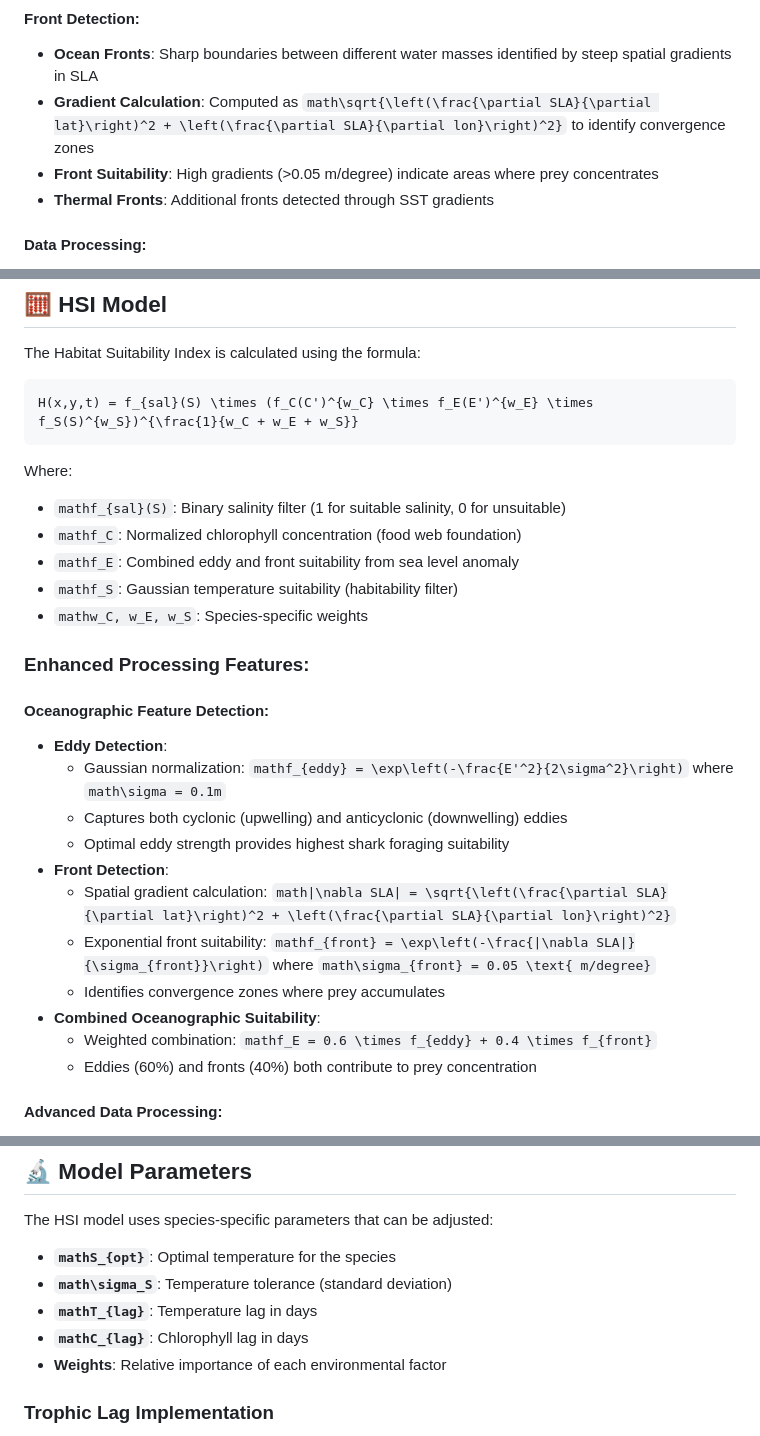
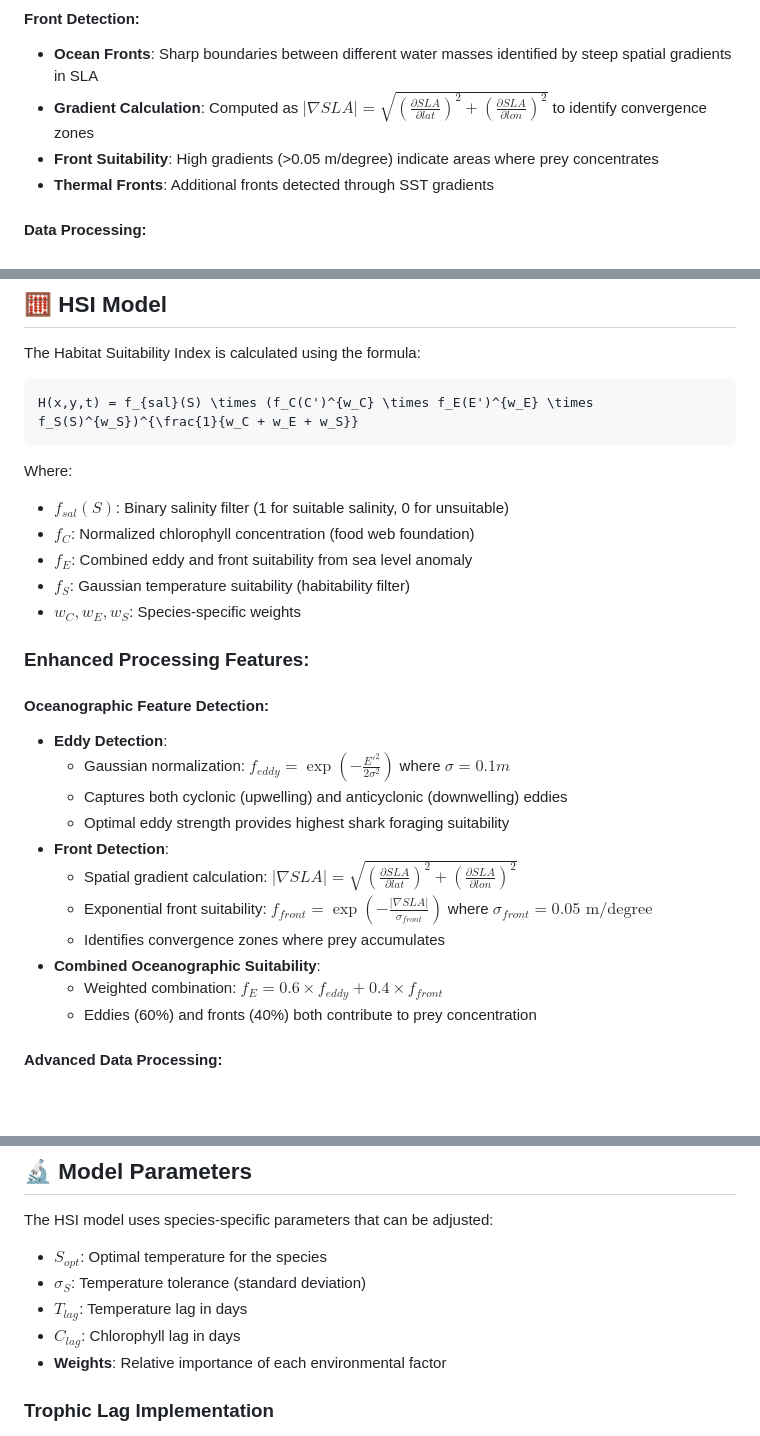
Before and after one commit to lapy/poseidon-server, a Markdown page: README.md, 3 parts joined by grey strips. Drawn GitHub-style; blank space fills up the shorter version.

````diff
--- a/README.md
+++ b/README.md
@@ -75,7 +75,7 @@ The application uses four NASA satellite datasets with enhanced processing:
 
 #### Front Detection:
 - **Ocean Fronts**: Sharp boundaries between different water masses identified by steep spatial gradients in SLA
-- **Gradient Calculation**: Computed as `math\sqrt{\left(\frac{\partial SLA}{\partial lat}\right)^2 + \left(\frac{\partial SLA}{\partial lon}\right)^2}` to identify convergence zones
+- **Gradient Calculation**: Computed as $|\nabla SLA| = \sqrt{\left(\frac{\partial SLA}{\partial lat}\right)^2 + \left(\frac{\partial SLA}{\partial lon}\right)^2}$ to identify convergence zones
 - **Front Suitability**: High gradients (>0.05 m/degree) indicate areas where prey concentrates
 - **Thermal Fronts**: Additional fronts detected through SST gradients
 
@@ -132,25 +132,25 @@ H(x,y,t) = f_{sal}(S) \times (f_C(C')^{w_C} \times f_E(E')^{w_E} \times f_S(S)^{
 ```
 
 Where:
-- `mathf_{sal}(S)`: Binary salinity filter (1 for suitable salinity, 0 for unsuitable)
-- `mathf_C`: Normalized chlorophyll concentration (food web foundation)
-- `mathf_E`: Combined eddy and front suitability from sea level anomaly
-- `mathf_S`: Gaussian temperature suitability (habitability filter)
-- `mathw_C, w_E, w_S`: Species-specific weights
+- $f_{sal}(S)$: Binary salinity filter (1 for suitable salinity, 0 for unsuitable)
+- $f_C$: Normalized chlorophyll concentration (food web foundation)
+- $f_E$: Combined eddy and front suitability from sea level anomaly
+- $f_S$: Gaussian temperature suitability (habitability filter)
+- $w_C, w_E, w_S$: Species-specific weights
 
 ### Enhanced Processing Features:
 
 #### Oceanographic Feature Detection:
 - **Eddy Detection**:
-  - Gaussian normalization: `mathf_{eddy} = \exp\left(-\frac{E'^2}{2\sigma^2}\right)` where `math\sigma = 0.1m`
+  - Gaussian normalization: $f_{eddy} = \exp\left(-\frac{E'^2}{2\sigma^2}\right)$ where $\sigma = 0.1m$
   - Captures both cyclonic (upwelling) and anticyclonic (downwelling) eddies
   - Optimal eddy strength provides highest shark foraging suitability
 - **Front Detection**:
-  - Spatial gradient calculation: `math|\nabla SLA| = \sqrt{\left(\frac{\partial SLA}{\partial lat}\right)^2 + \left(\frac{\partial SLA}{\partial lon}\right)^2}`
-  - Exponential front suitability: `mathf_{front} = \exp\left(-\frac{|\nabla SLA|}{\sigma_{front}}\right)` where `math\sigma_{front} = 0.05 \text{ m/degree}`
+  - Spatial gradient calculation: $|\nabla SLA| = \sqrt{\left(\frac{\partial SLA}{\partial lat}\right)^2 + \left(\frac{\partial SLA}{\partial lon}\right)^2}$
+  - Exponential front suitability: $f_{front} = \exp\left(-\frac{|\nabla SLA|}{\sigma_{front}}\right)$ where $\sigma_{front} = 0.05 \text{ m/degree}$
   - Identifies convergence zones where prey accumulates
 - **Combined Oceanographic Suitability**:
-  - Weighted combination: `mathf_E = 0.6 \times f_{eddy} + 0.4 \times f_{front}`
+  - Weighted combination: $f_E = 0.6 \times f_{eddy} + 0.4 \times f_{front}$
   - Eddies (60%) and fronts (40%) both contribute to prey concentration
 
 #### Advanced Data Processing:
@@ -342,10 +342,10 @@ All data sources provide global coverage:
 
 The HSI model uses species-specific parameters that can be adjusted:
 
-- **`mathS_{opt}`**: Optimal temperature for the species
-- **`math\sigma_S`**: Temperature tolerance (standard deviation)
-- **`mathT_{lag}`**: Temperature lag in days
-- **`mathC_{lag}`**: Chlorophyll lag in days
+- $S_{opt}$: Optimal temperature for the species
+- $\sigma_S$: Temperature tolerance (standard deviation)
+- $T_{lag}$: Temperature lag in days
+- $C_{lag}$: Chlorophyll lag in days
 - **Weights**: Relative importance of each environmental factor
 
 ### Trophic Lag Implementation
````
Also changed, not shown: NASA_CHALLENGE_SUBMISSION.md (+4 -4 lines), OCEANOGRAPHIC_FEATURES.md (+8 -8 lines).
